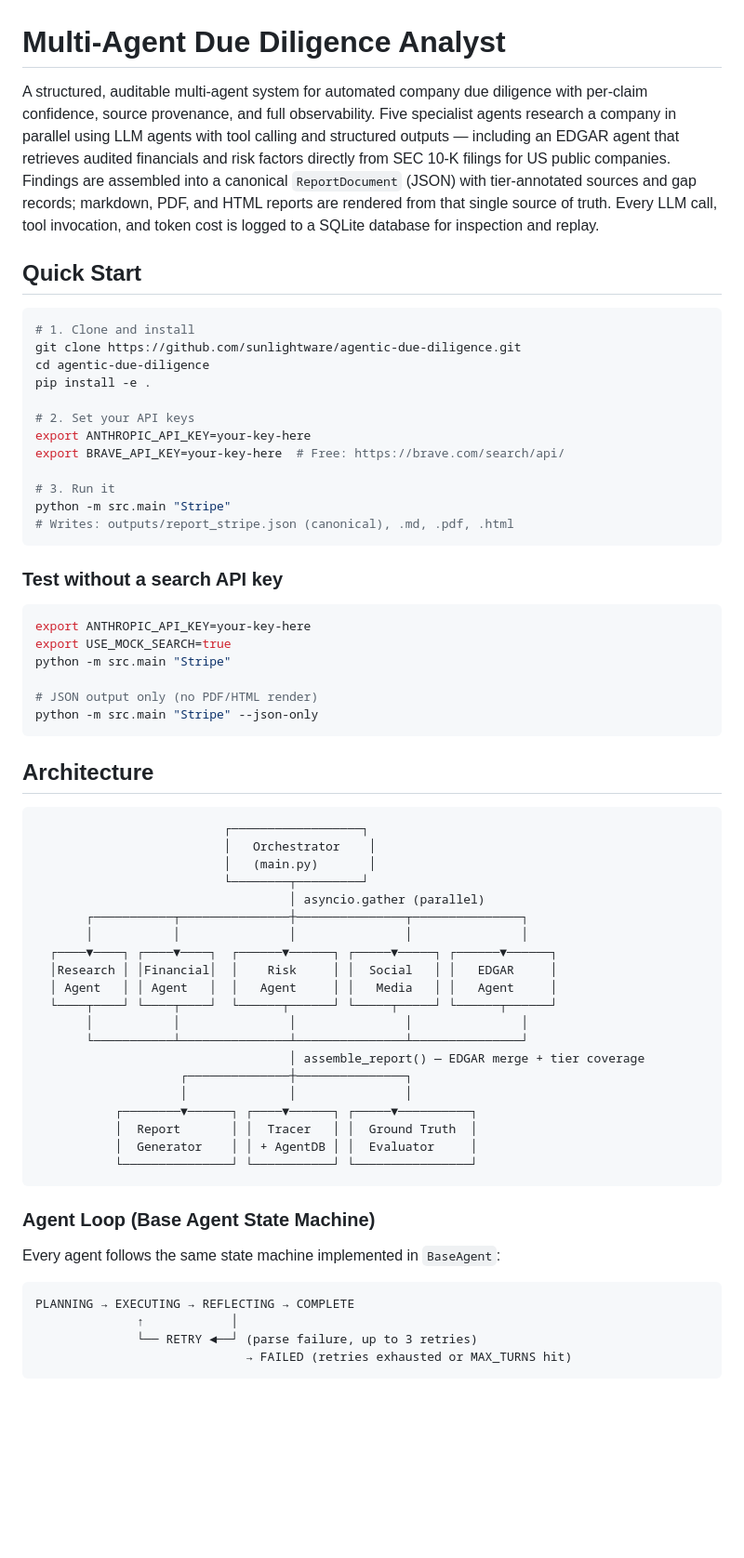
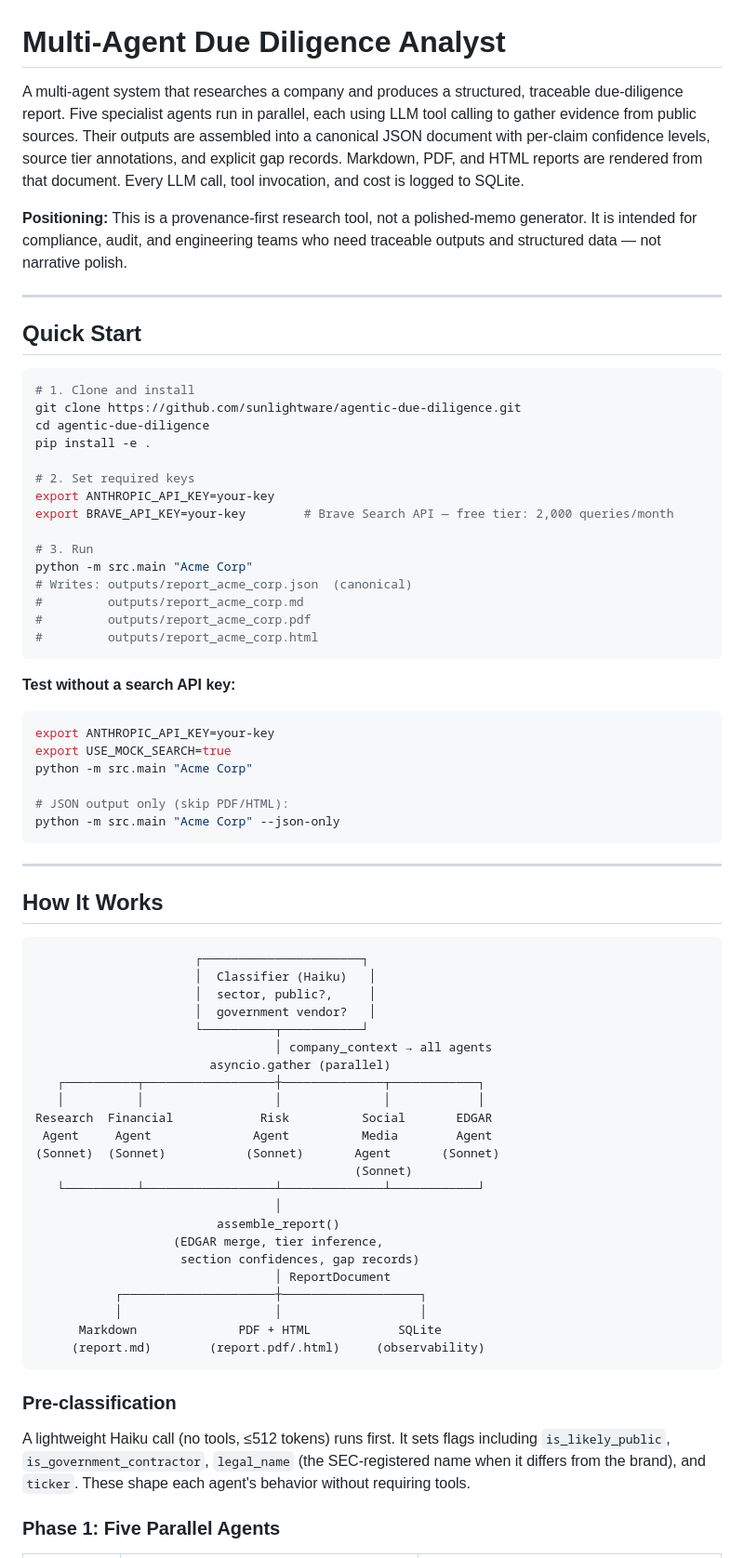
Before and after one commit to rbsundaramoorthy/agentic-due-diligence, a Markdown page: README.md, the part around one of its changes. Shown at 93% size. Rendered like a GitHub page; blank space fills up the shorter version.

````diff
--- a/README.md
+++ b/README.md
@@ -1,6 +1,17 @@
 # Multi-Agent Due Diligence Analyst
 
-A structured, auditable multi-agent system for automated company due diligence with per-claim confidence, source provenance, and full observability. Five specialist agents research a company in parallel using LLM agents with tool calling and structured outputs — including an EDGAR agent that retrieves audited financials and risk factors directly from SEC 10-K filings for US public companies. Findings are assembled into a canonical `ReportDocument` (JSON) with tier-annotated sources and gap records; markdown, PDF, and HTML reports are rendered from that single source of truth. Every LLM call, tool invocation, and token cost is logged to a SQLite database for inspection and replay.
+A multi-agent system that researches a company and produces a structured, traceable
+due-diligence report. Five specialist agents run in parallel, each using LLM tool
+calling to gather evidence from public sources. Their outputs are assembled into a
+canonical JSON document with per-claim confidence levels, source tier annotations,
+and explicit gap records. Markdown, PDF, and HTML reports are rendered from that
+document. Every LLM call, tool invocation, and cost is logged to SQLite.
+
+**Positioning:** This is a provenance-first research tool, not a polished-memo
+generator. It is intended for compliance, audit, and engineering teams who need
+traceable outputs and structured data — not narrative polish.
+
+---
 
 ## Quick Start
 
@@ -10,59 +21,65 @@ git clone https://github.com/sunlightware/agentic-due-diligence.git
 cd agentic-due-diligence
 pip install -e .
 
-# 2. Set your API keys
-export ANTHROPIC_API_KEY=your-key-here
-export BRAVE_API_KEY=your-key-here  # Free: https://brave.com/search/api/
+# 2. Set required keys
+export ANTHROPIC_API_KEY=your-key
+export BRAVE_API_KEY=your-key        # Brave Search API — free tier: 2,000 queries/month
 
-# 3. Run it
-python -m src.main "Stripe"
-# Writes: outputs/report_stripe.json (canonical), .md, .pdf, .html
+# 3. Run
+python -m src.main "Acme Corp"
+# Writes: outputs/report_acme_corp.json  (canonical)
+#         outputs/report_acme_corp.md
+#         outputs/report_acme_corp.pdf
+#         outputs/report_acme_corp.html
 ```
 
-### Test without a search API key
+**Test without a search API key:**
 
 ```bash
-export ANTHROPIC_API_KEY=your-key-here
+export ANTHROPIC_API_KEY=your-key
 export USE_MOCK_SEARCH=true
-python -m src.main "Stripe"
+python -m src.main "Acme Corp"
 
-# JSON output only (no PDF/HTML render)
-python -m src.main "Stripe" --json-only
+# JSON output only (skip PDF/HTML):
+python -m src.main "Acme Corp" --json-only
 ```
 
-## Architecture
+---
+
+## How It Works
 
 ```
-                          ┌──────────────────┐
-                          │   Orchestrator    │
-                          │   (main.py)       │
-                          └────────┬─────────┘
-                                   │ asyncio.gather (parallel)
-       ┌───────────┬───────────────┼───────────────┬───────────────┐
-       │           │               │               │               │
-  ┌────▼────┐ ┌────▼────┐  ┌──────▼──────┐ ┌─────▼─────┐ ┌──────▼──────┐
-  │Research │ │Financial│  │    Risk     │ │  Social   │ │   EDGAR     │
-  │ Agent   │ │ Agent   │  │   Agent     │ │   Media   │ │   Agent     │
-  └────┬────┘ └────┬────┘  └──────┬──────┘ └─────┬─────┘ └──────┬──────┘
-       │           │               │               │               │
-       └───────────┴───────────────┴───────────────┴───────────────┘
-                                   │ assemble_report() — EDGAR merge + tier coverage
-                    ┌──────────────┼───────────────┐
-                    │              │               │
-           ┌────────▼──────┐ ┌────▼──────┐ ┌─────▼──────────┐
-           │  Report       │ │  Tracer   │ │  Ground Truth  │
-           │  Generator    │ │ + AgentDB │ │  Evaluator     │
-           └───────────────┘ └───────────┘ └────────────────┘
+                      ┌──────────────────────┐
+                      │  Classifier (Haiku)   │
+                      │  sector, public?,     │
+                      │  government vendor?   │
+                      └──────────┬───────────┘
+                                 │ company_context → all agents
+                        asyncio.gather (parallel)
+   ┌──────────┬──────────────────┼──────────────┬────────────┐
+   │          │                  │              │            │
+Research  Financial            Risk          Social       EDGAR
+ Agent     Agent              Agent          Media        Agent
+(Sonnet)  (Sonnet)           (Sonnet)       Agent       (Sonnet)
+                                            (Sonnet)
+   └──────────┴──────────────────┴──────────────┴────────────┘
+                                 │
+                         assemble_report()
+                   (EDGAR merge, tier inference,
+                    section confidences, gap records)
+                                 │ ReportDocument
+           ┌─────────────────────┼───────────────────┐
+           │                     │                   │
+      Markdown              PDF + HTML            SQLite
+     (report.md)        (report.pdf/.html)     (observability)
 ```
 
-### Agent Loop (Base Agent State Machine)
+### Pre-classification
 
-Every agent follows the same state machine implemented in `BaseAgent`:
+A lightweight Haiku call (no tools, ≤512 tokens) runs first. It sets flags
+including `is_likely_public`, `is_government_contractor`, `legal_name` (the
+SEC-registered name when it differs from the brand), and `ticker`. These shape
+each agent's behavior without requiring tools.
 
-```
-PLANNING → EXECUTING → REFLECTING → COMPLETE
-              ↑            │
-              └── RETRY ◄──┘ (parse failure, up to 3 retries)
-                             → FAILED (retries exhausted or MAX_TURNS hit)
-```
+### Phase 1: Five Parallel Agents
 
````
Also changed, not shown: other parts of README.md (+274 -198 lines).
